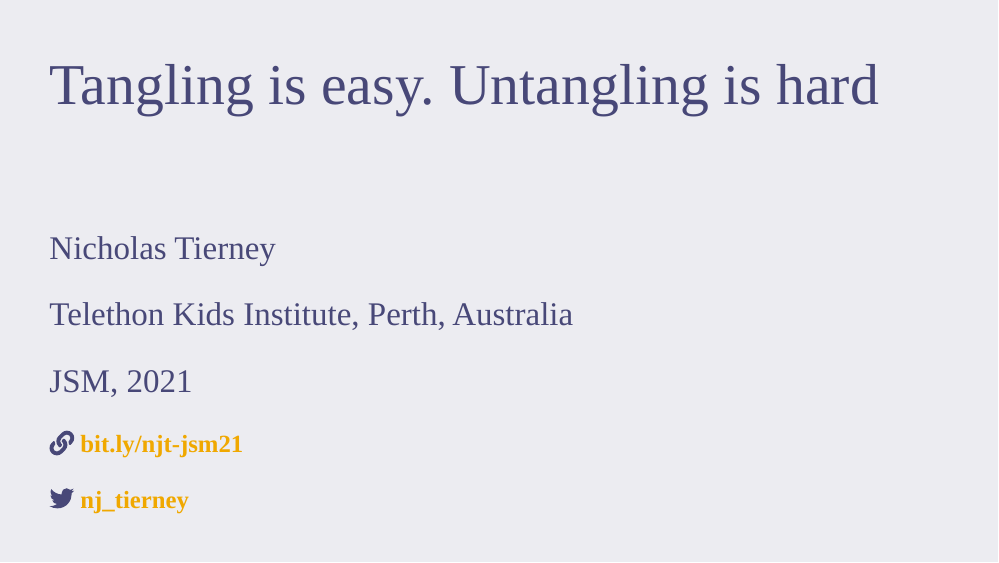
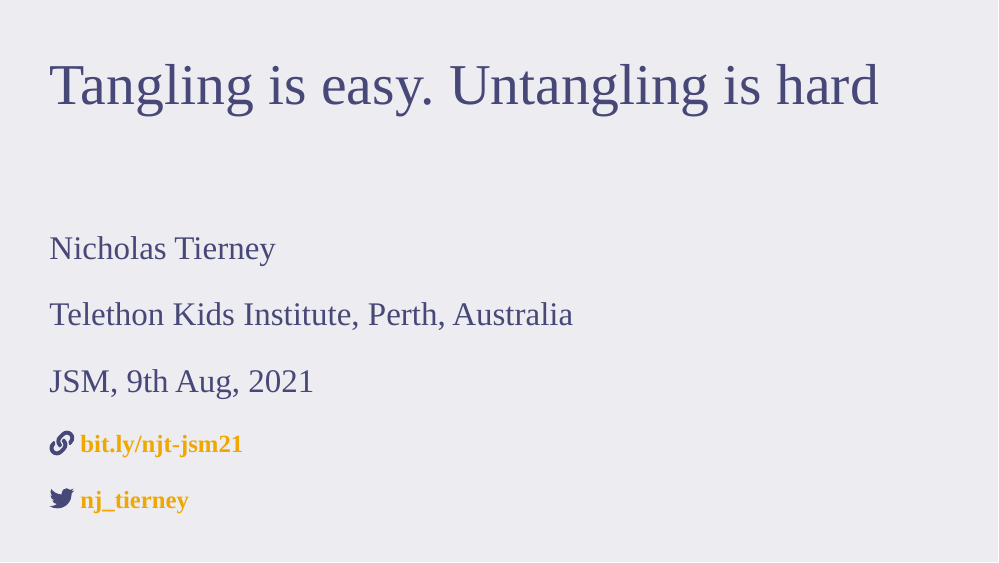
Before and after one commit to njtierney/jsm21, an R Markdown document (slides/index.Rmd): page 1 of 103. The pictures show the slides in the output file slides/index.html that the author committed with the source; the slides are laid out offline by our stand-in for remark.js, each with all of its steps uncovered, in fonts that may differ from those the slides ask for, and without slide numbers, shadows or browser add-ons.

Commit message:
add date to title slide

```diff
--- a/slides/index.Rmd
+++ b/slides/index.Rmd
@@ -140,7 +140,7 @@ gg_heights <- plot_heights(heights)
 
 ## Nicholas Tierney
 ## Telethon Kids Institute, Perth, Australia
-## JSM, 2021
+## JSM, 9th Aug, 2021
 
 `r icons::icon_style(icons::fontawesome(name = 'link', 'solid'), fill = nipa$purple)` **bit.ly/njt-jsm21**
 
```
Also changed, not shown: slides/index.html.
